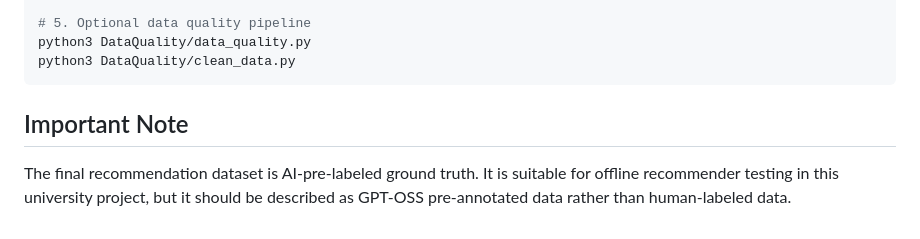
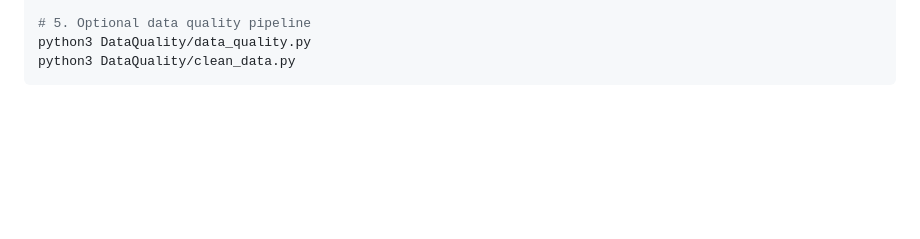
Before and after one commit to enstazao/Anime_Recommendation_System, a Markdown page: README.md, the part around the change. Rendered like a GitHub page; blank space fills up the shorter version.

````diff
--- a/README.md
+++ b/README.md
@@ -196,9 +196,3 @@ python3 Annotation/make_recommendation_wide.py
 python3 DataQuality/data_quality.py
 python3 DataQuality/clean_data.py
 ```
-
-## Important Note
-
-The final recommendation dataset is AI-pre-labeled ground truth. It is suitable
-for offline recommender testing in this university project, but it should be
-described as GPT-OSS pre-annotated data rather than human-labeled data.
````
